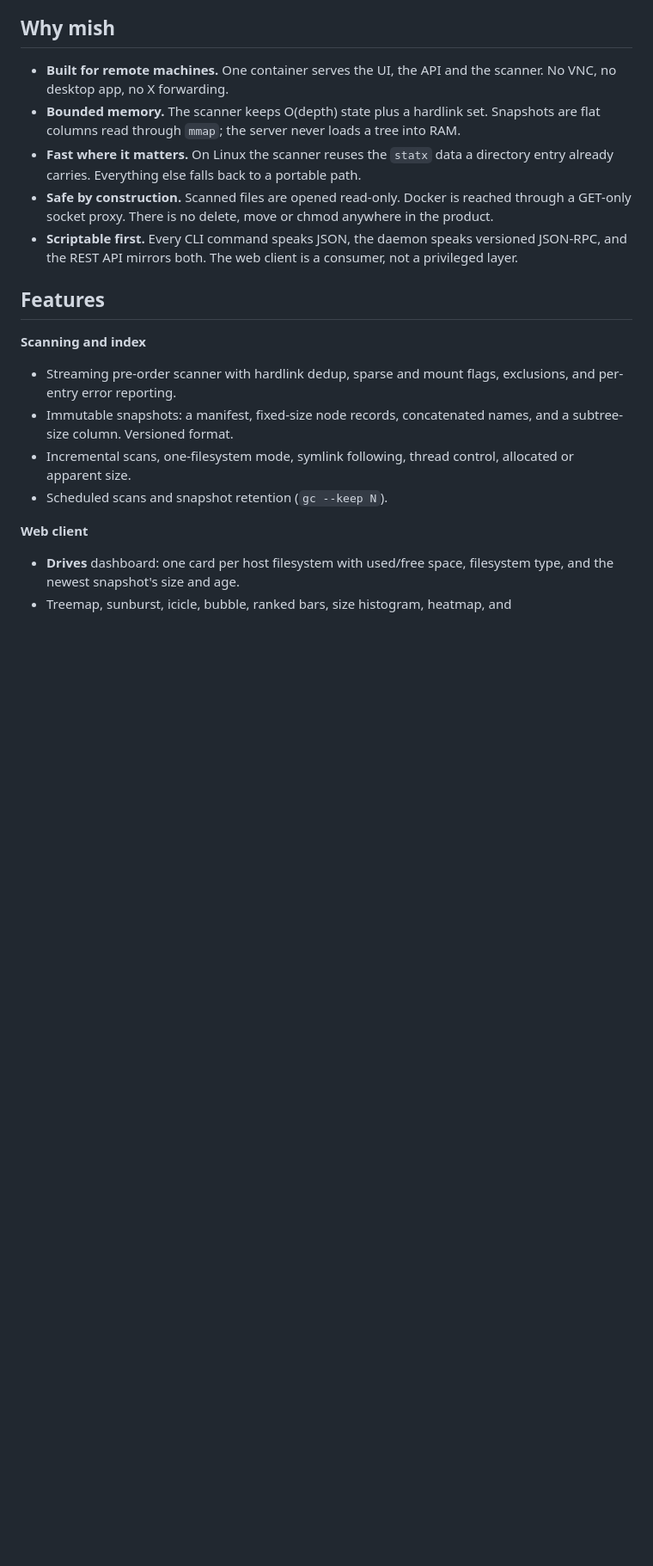
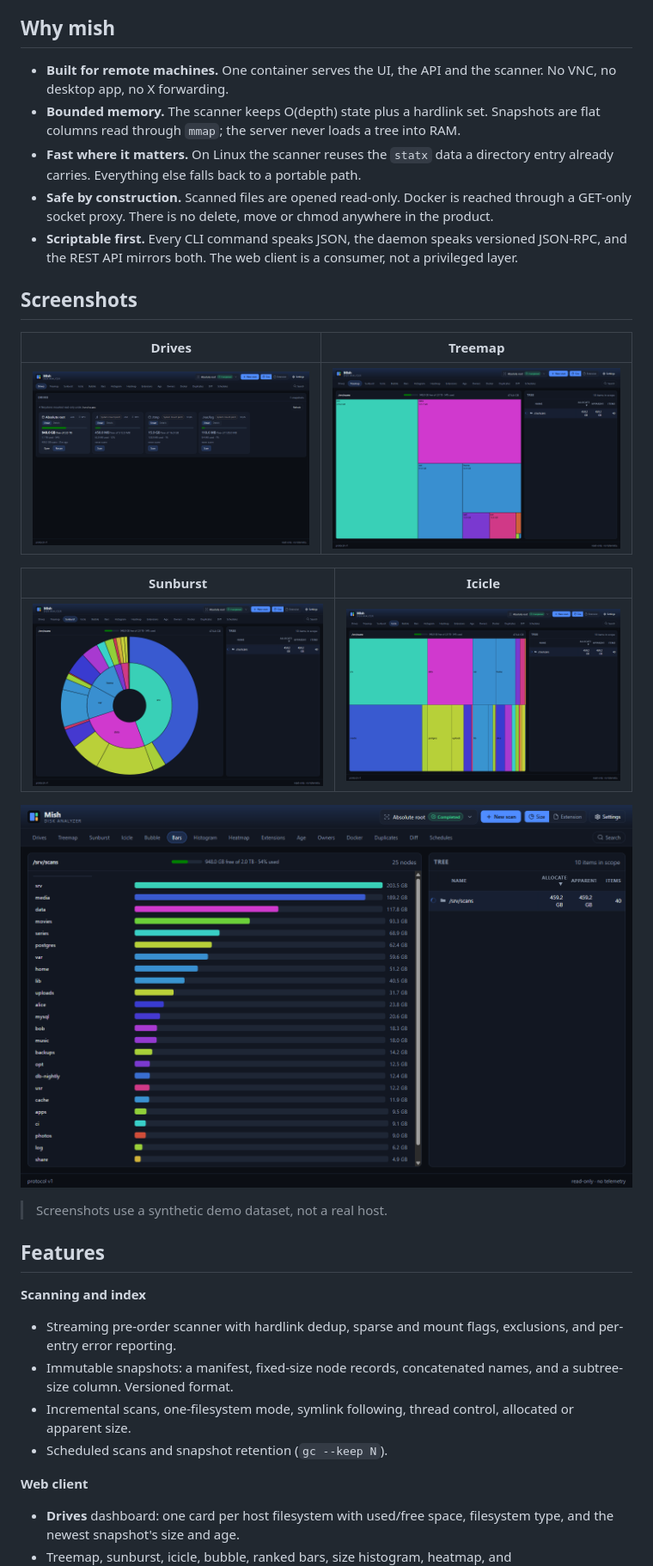
Before and after one commit to Roobyx/mish, a Markdown page: README.md, the part around one of its changes. Shown at 86% size. GitHub-like rendering; pictures changed too: docs/screenshots/bars.png (added), docs/screenshots/drives.png (added), docs/screenshots/icicle.png (added); blank space fills up the shorter version.

Commit message:
Add web client screenshots to README

```diff
--- a/README.md
+++ b/README.md
@@ -56,6 +57,20 @@ Diskover's Elasticsearch-shaped RAM bill.
   socket proxy. There is no delete, move or chmod anywhere in the product.
 - **Scriptable first.** Every CLI command speaks JSON, the daemon speaks versioned JSON-RPC, and the
   REST API mirrors both. The web client is a consumer, not a privileged layer.
+
+## Screenshots
+
+| Drives | Treemap |
+|---|---|
+| ![Drives view showing per-filesystem usage cards](docs/screenshots/drives.png) | ![Treemap view showing squarified directory sizes](docs/screenshots/treemap.png) |
+
+| Sunburst | Icicle |
+|---|---|
+| ![Sunburst view](docs/screenshots/sunburst.png) | ![Icicle view](docs/screenshots/icicle.png) |
+
+![Bars view ranking the largest directories by size](docs/screenshots/bars.png)
+
+> Screenshots use a synthetic demo dataset, not a real host.
 
 ## Features
 
```
Also changed, not shown: other parts of README.md (+1 -0 lines).
